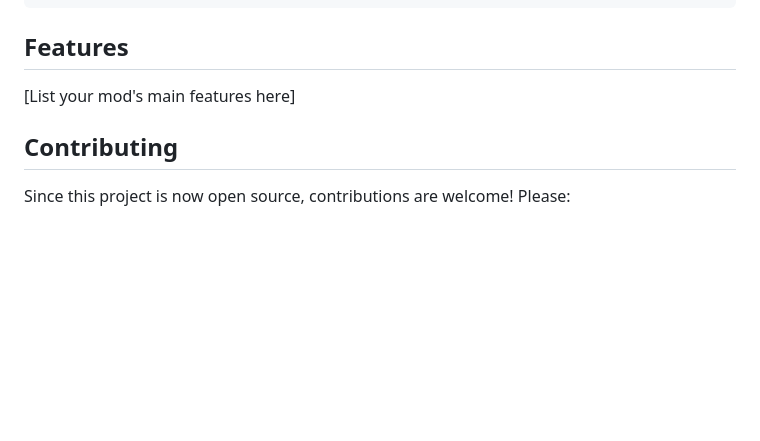
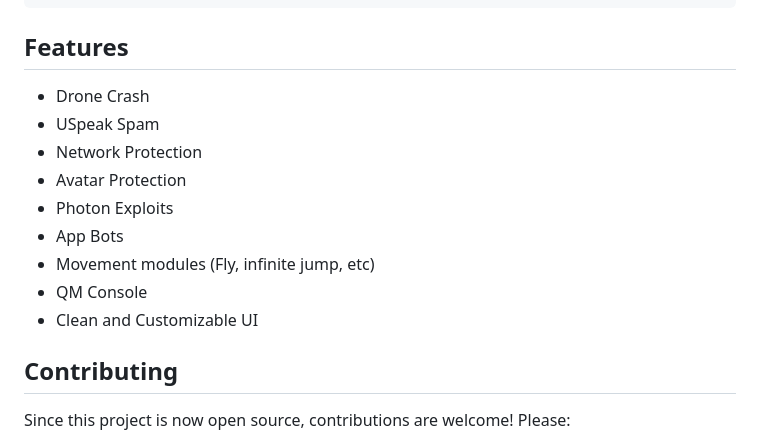
Before and after one commit to nyxikitty/Odium, a Markdown page: README.md, the part around the change. Drawn GitHub-style; blank space fills up the shorter version.

```diff
--- a/README.md
+++ b/README.md
@@ -80,7 +80,15 @@ dotnet build
 
 ## Features
 
-[List your mod's main features here]
+- Drone Crash
+- USpeak Spam
+- Network Protection
+- Avatar Protection
+- Photon Exploits
+- App Bots
+- Movement modules (Fly, infinite jump, etc)
+- QM Console
+- Clean and Customizable UI
 
 ## Contributing
 
```
